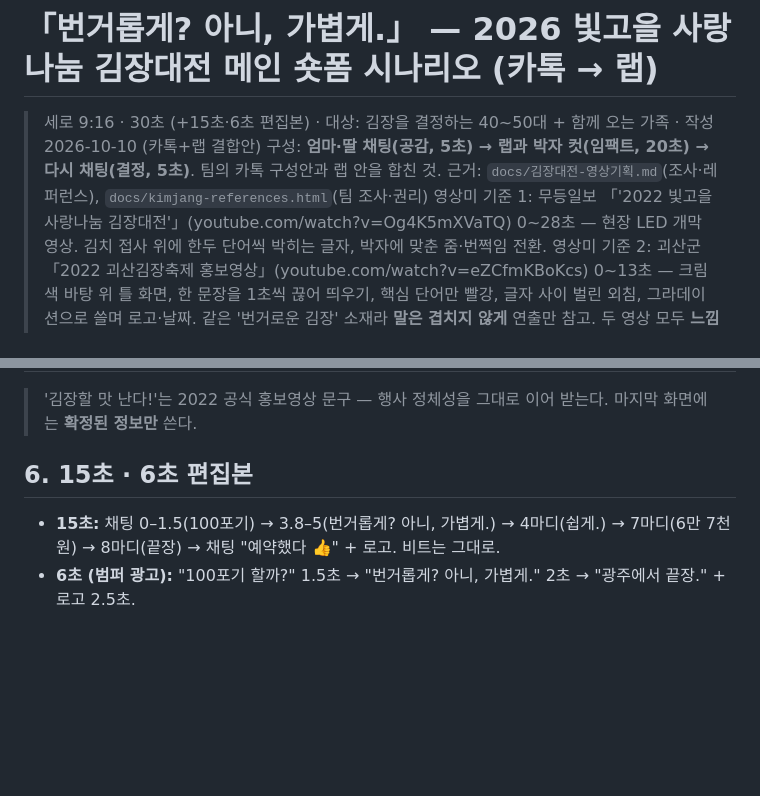
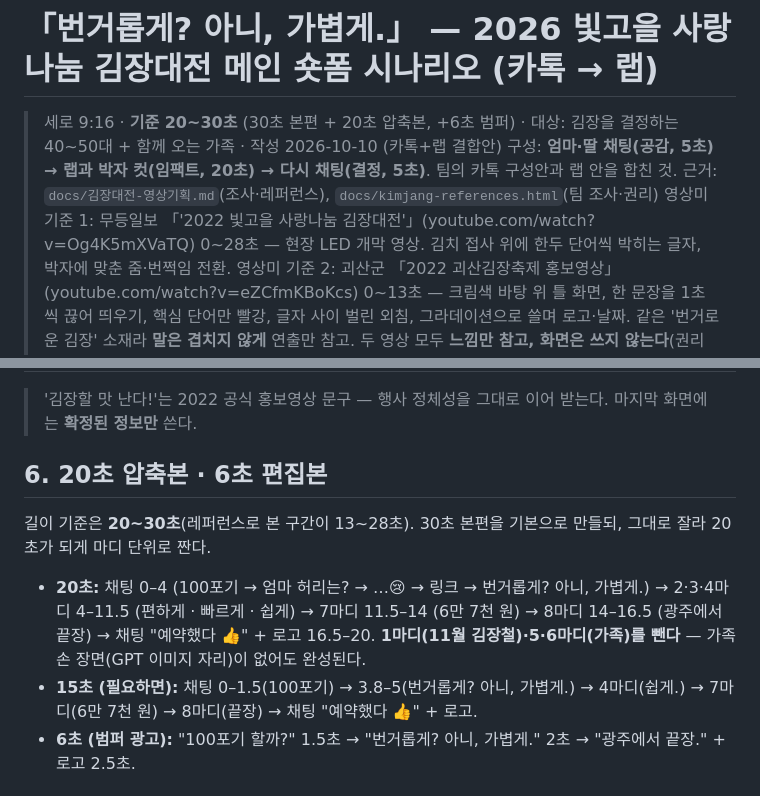
Before and after one commit to Parkjin0821/AI-ieum, a Markdown page: docs/김장대전-촬영시나리오.md, 2 parts joined by grey strips. Rendered like a GitHub page; blank space fills up the shorter version.

Commit message:
docs: 숏폼 길이 기준 20~30초 — 20초 압축본 구성 추가
Co-Authored-By: Claude Opus 5.5 <noreply@anthropic.com>

```diff
--- a/docs/김장대전-촬영시나리오.md
+++ b/docs/김장대전-촬영시나리오.md
@@ -1,6 +1,6 @@
 # 「번거롭게? 아니, 가볍게.」 — 2026 빛고을 사랑나눔 김장대전 메인 숏폼 시나리오 (카톡 → 랩)
 
-> 세로 9:16 · 30초 (+15초·6초 편집본) · 대상: 김장을 결정하는 40~50대 + 함께 오는 가족 · 작성 2026-10-10 (카톡+랩 결합안)
+> 세로 9:16 · **기준 20~30초** (30초 본편 + 20초 압축본, +6초 범퍼) · 대상: 김장을 결정하는 40~50대 + 함께 오는 가족 · 작성 2026-10-10 (카톡+랩 결합안)
 > 구성: **엄마·딸 채팅(공감, 5초) → 랩과 박자 컷(임팩트, 20초) → 다시 채팅(결정, 5초)**. 팀의 카톡 구성안과 랩 안을 합친 것.
 > 근거: `docs/김장대전-영상기획.md`(조사·레퍼런스), `docs/kimjang-references.html`(팀 조사·권리)
 > 영상미 기준 1: 무등일보 「'2022 빛고을 사랑나눔 김장대전'」(youtube.com/watch?v=Og4K5mXVaTQ) 0~28초 — 현장 LED 개막 영상. 김치 접사 위에 한두 단어씩 박히는 글자, 박자에 맞춘 줌·번쩍임 전환.
@@ -133,9 +133,12 @@
 
 > '김장할 맛 난다!'는 2022 공식 홍보영상 문구 — 행사 정체성을 그대로 이어 받는다. 마지막 화면에는 **확정된 정보만** 쓴다.
 
-## 6. 15초 · 6초 편집본
+## 6. 20초 압축본 · 6초 편집본
 
-- **15초:** 채팅 0–1.5(100포기) → 3.8–5(번거롭게? 아니, 가볍게.) → 4마디(쉽게.) → 7마디(6만 7천 원) → 8마디(끝장) → 채팅 "예약했다 👍" + 로고. 비트는 그대로.
+길이 기준은 **20~30초**(레퍼런스로 본 구간이 13~28초). 30초 본편을 기본으로 만들되, 그대로 잘라 20초가 되게 마디 단위로 짠다.
+
+- **20초:** 채팅 0–4 (100포기 → 엄마 허리는? → …😢 → 링크 → 번거롭게? 아니, 가볍게.) → 2·3·4마디 4–11.5 (편하게 · 빠르게 · 쉽게) → 7마디 11.5–14 (6만 7천 원) → 8마디 14–16.5 (광주에서 끝장) → 채팅 "예약했다 👍" + 로고 16.5–20. **1마디(11월 김장철)·5·6마디(가족)를 뺀다** — 가족 손 장면(GPT 이미지 자리)이 없어도 완성된다.
+- **15초 (필요하면):** 채팅 0–1.5(100포기) → 3.8–5(번거롭게? 아니, 가볍게.) → 4마디(쉽게.) → 7마디(6만 7천 원) → 8마디(끝장) → 채팅 "예약했다 👍" + 로고.
 - **6초 (범퍼 광고):** "100포기 할까?" 1.5초 → "번거롭게? 아니, 가볍게." 2초 → "광주에서 끝장." + 로고 2.5초.
 
 ## 7. 제작 계획
```
